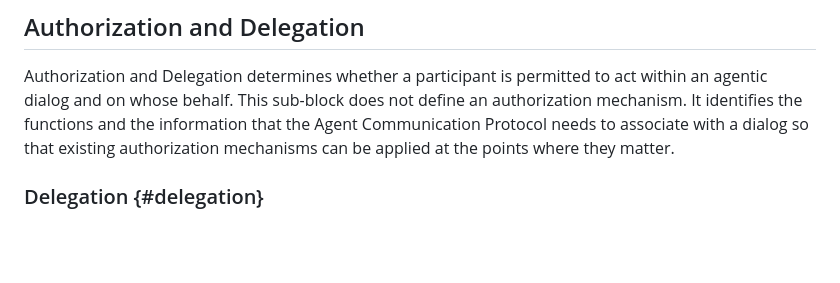
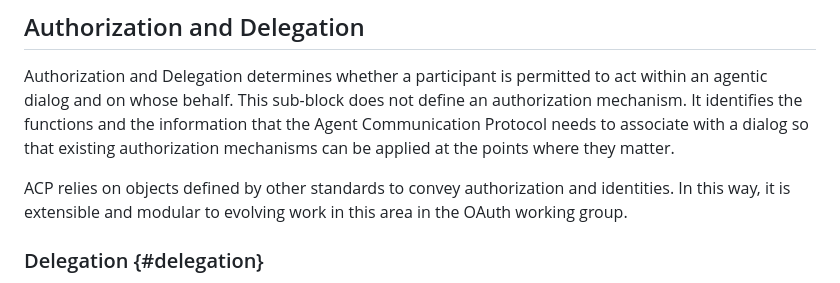
Before and after one commit to jdrosen/draft-manyfolks-agentproto-arch, a Markdown page: draft-manyfolks-agentproto-arch.md, the part around the change. Drawn GitHub-style; blank space fills up the shorter version.

Commit message:
Mentioned reliance on OAuth for authorization as an opaque object.

```diff
--- a/draft-manyfolks-agentproto-arch.md
+++ b/draft-manyfolks-agentproto-arch.md
@@ -475,6 +475,8 @@ the Agent Communication Protocol needs to associate with a dialog so that
 existing authorization mechanisms can be applied at the points where they
 matter.
 
+ACP relies on objects defined by other standards to convey authorization and identities. In this way, it is extensible and modular to evolving work in this area in the OAuth working group.
+
 ### Delegation {#delegation}
 
 Delegation is an act between participants, not a property of a
```
